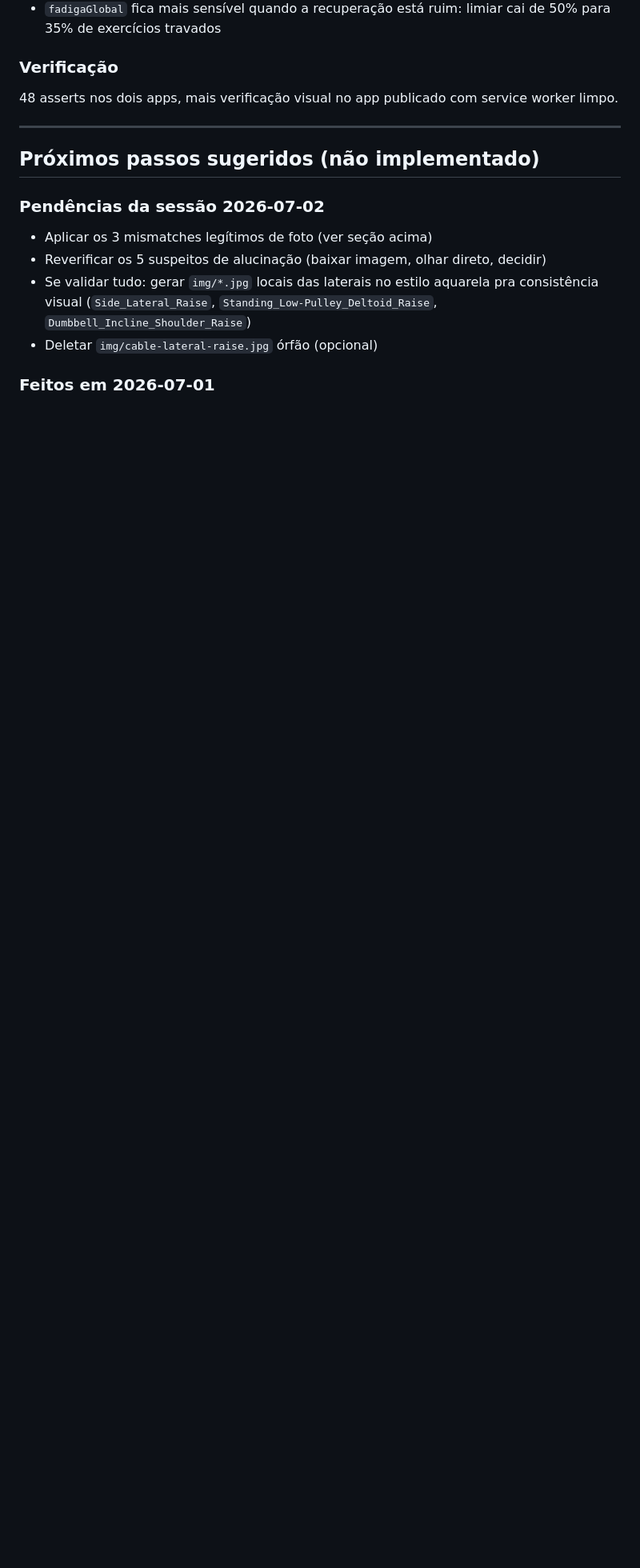
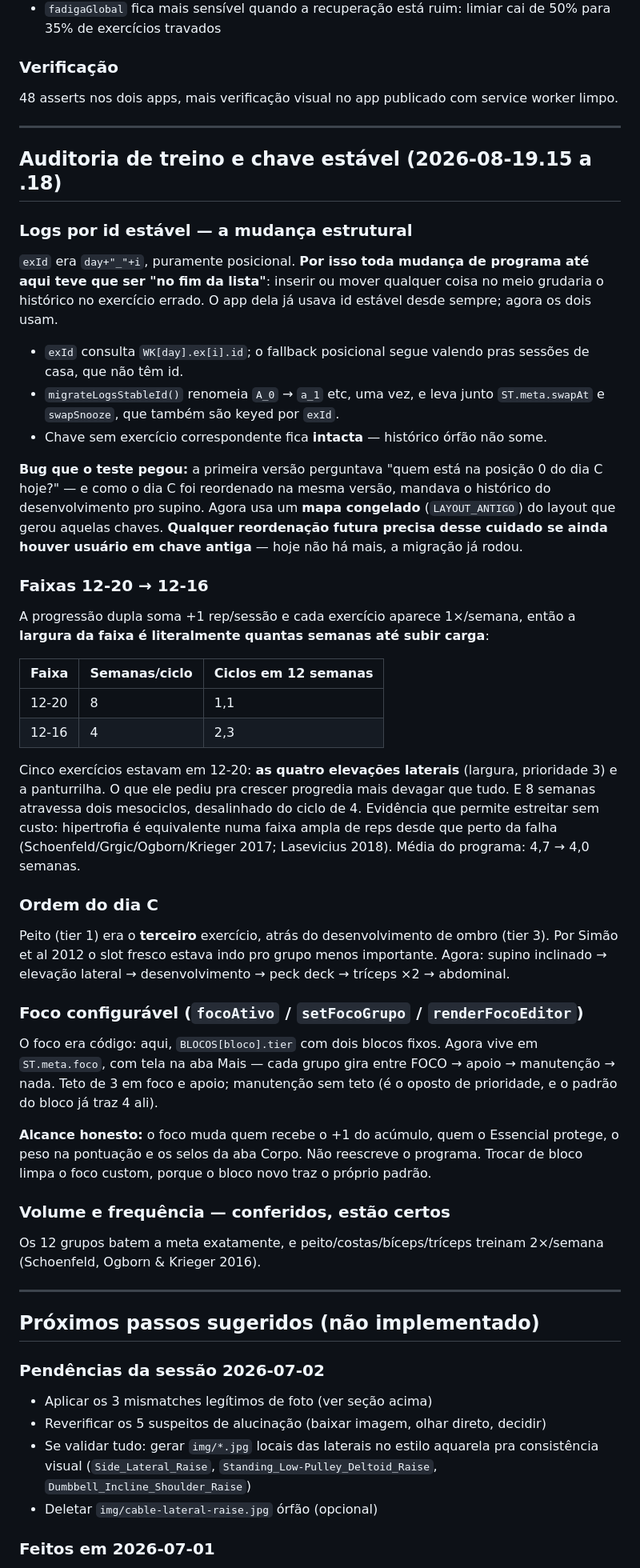
Before and after one commit to lucasrobertoooo/meu-treino, a Markdown page: HANDOFF.md, the part around one of its changes. Shown at 80% size. Rendered like a GitHub page; blank space fills up the shorter version.

Commit message:
HANDOFF: id estavel, faixas 12-16, ordem do dia C, foco configuravel
Co-Authored-By: Claude Opus 4.8 <noreply@anthropic.com>

```diff
--- a/HANDOFF.md
+++ b/HANDOFF.md
@@ -983,6 +985,40 @@ Uma pergunta ao concluir o treino, três toques: **Ainda pesado · Normal · Lev
 
 ---
 
+## Auditoria de treino e chave estável (2026-08-19.15 a .18)
+
+### Logs por id estável — a mudança estrutural
+`exId` era `day+"_"+i`, puramente posicional. **Por isso toda mudança de programa até aqui teve que ser "no fim da lista"**: inserir ou mover qualquer coisa no meio grudaria o histórico no exercício errado. O app dela já usava id estável desde sempre; agora os dois usam.
+
+- `exId` consulta `WK[day].ex[i].id`; o fallback posicional segue valendo pras sessões de casa, que não têm id.
+- `migrateLogsStableId()` renomeia `A_0` → `a_1` etc, uma vez, e leva junto `ST.meta.swapAt` e `swapSnooze`, que também são keyed por `exId`.
+- Chave sem exercício correspondente fica **intacta** — histórico órfão não some.
+
+**Bug que o teste pegou:** a primeira versão perguntava "quem está na posição 0 do dia C hoje?" — e como o dia C foi reordenado na mesma versão, mandava o histórico do desenvolvimento pro supino. Agora usa um **mapa congelado** (`LAYOUT_ANTIGO`) do layout que gerou aquelas chaves. **Qualquer reordenação futura precisa desse cuidado se ainda houver usuário em chave antiga** — hoje não há mais, a migração já rodou.
+
+### Faixas 12-20 → 12-16
+A progressão dupla soma +1 rep/sessão e cada exercício aparece 1×/semana, então a **largura da faixa é literalmente quantas semanas até subir carga**:
+
+| Faixa | Semanas/ciclo | Ciclos em 12 semanas |
+|---|---|---|
+| 12-20 | 8 | 1,1 |
+| 12-16 | 4 | 2,3 |
+
+Cinco exercícios estavam em 12-20: **as quatro elevações laterais** (largura, prioridade 3) e a panturrilha. O que ele pediu pra crescer progredia mais devagar que tudo. E 8 semanas atravessa dois mesociclos, desalinhado do ciclo de 4. Evidência que permite estreitar sem custo: hipertrofia é equivalente numa faixa ampla de reps desde que perto da falha (Schoenfeld/Grgic/Ogborn/Krieger 2017; Lasevicius 2018). Média do programa: 4,7 → 4,0 semanas.
+
+### Ordem do dia C
+Peito (tier 1) era o **terceiro** exercício, atrás do desenvolvimento de ombro (tier 3). Por Simão et al 2012 o slot fresco estava indo pro grupo menos importante. Agora: supino inclinado → elevação lateral → desenvolvimento → peck deck → tríceps ×2 → abdominal.
+
+### Foco configurável (`focoAtivo` / `setFocoGrupo` / `renderFocoEditor`)
+O foco era código: aqui, `BLOCOS[bloco].tier` com dois blocos fixos. Agora vive em `ST.meta.foco`, com tela na aba Mais — cada grupo gira entre FOCO → apoio → manutenção → nada. Teto de 3 em foco e apoio; manutenção sem teto (é o oposto de prioridade, e o padrão do bloco já traz 4 ali).
+
+**Alcance honesto:** o foco muda quem recebe o +1 do acúmulo, quem o Essencial protege, o peso na pontuação e os selos da aba Corpo. Não reescreve o programa. Trocar de bloco limpa o foco custom, porque o bloco novo traz o próprio padrão.
+
+### Volume e frequência — conferidos, estão certos
+Os 12 grupos batem a meta exatamente, e peito/costas/bíceps/tríceps treinam 2×/semana (Schoenfeld, Ogborn & Krieger 2016).
+
+---
+
 ## Próximos passos sugeridos (não implementado)
 
 ### Pendências da sessão 2026-07-02
```
Also changed, not shown: other parts of HANDOFF.md (+3 -1 lines).
